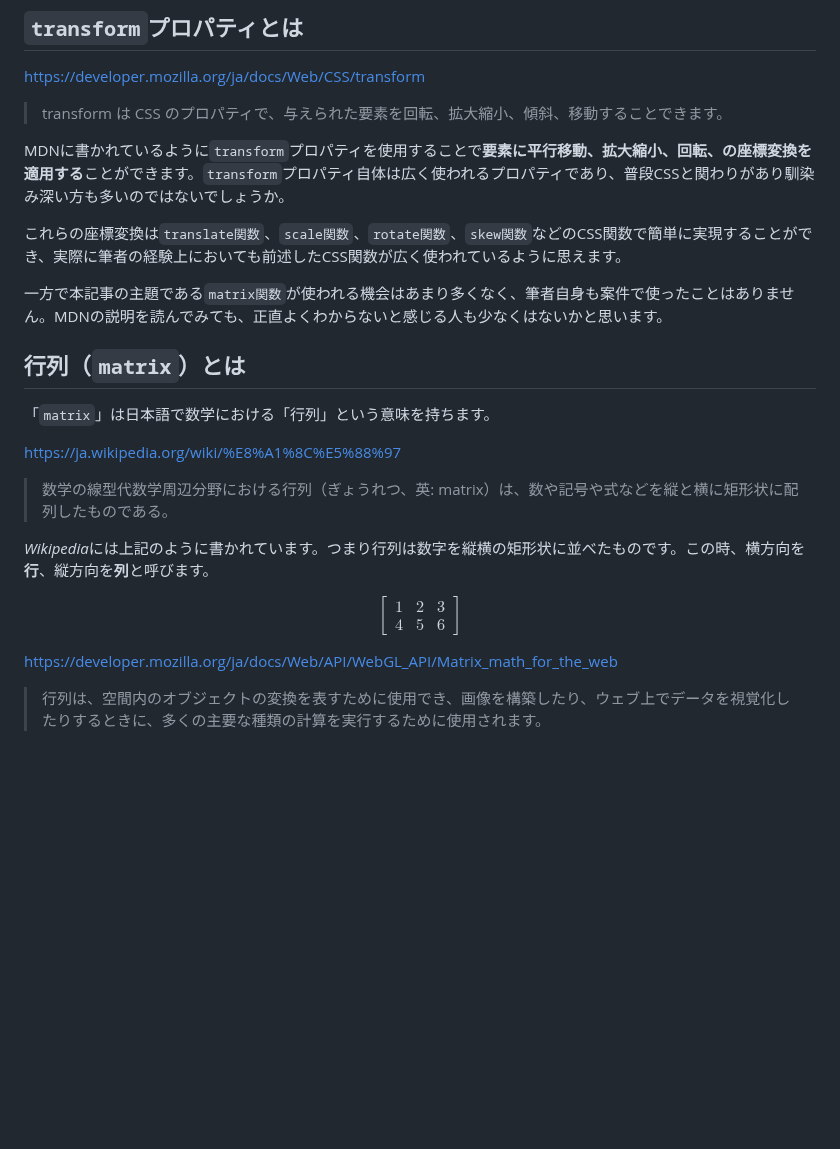
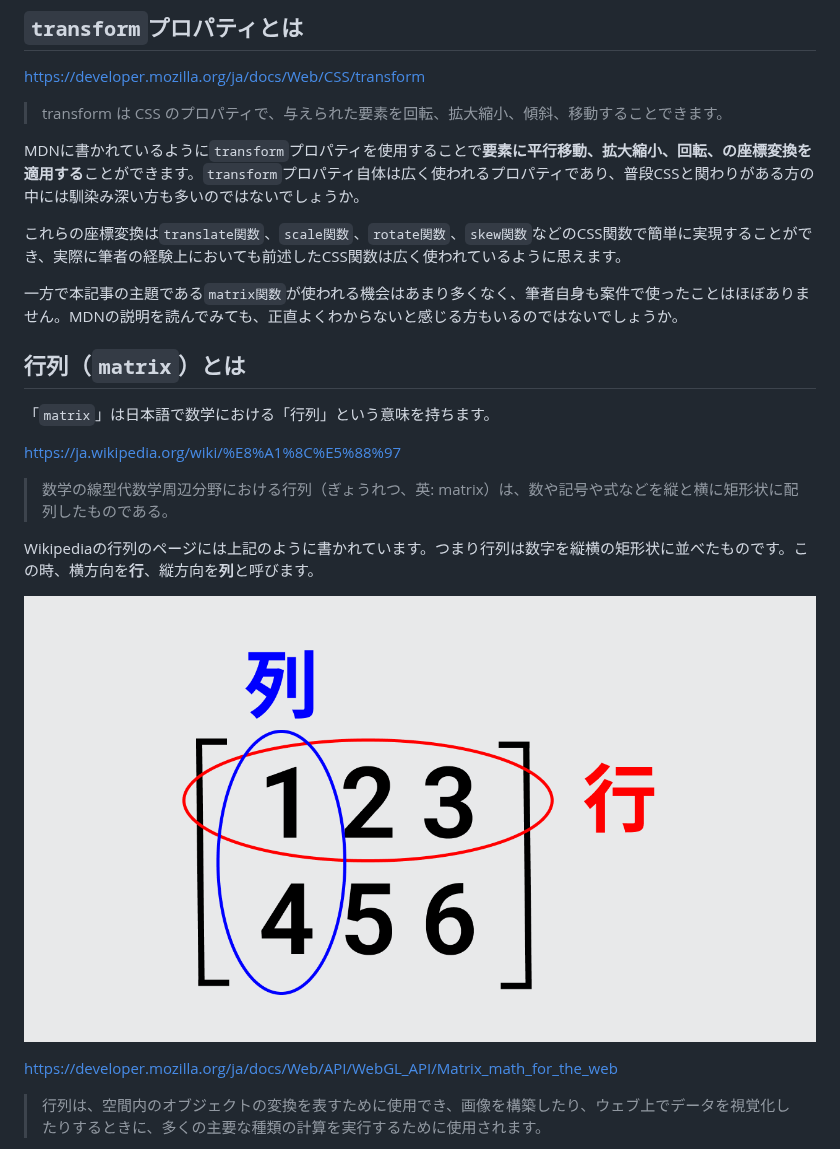
Before and after one commit to yend724/zenn-article, a Markdown page: articles/20231215-zr8hugr5vrjxkxwn.md, the part around the change. Drawn GitHub-style; pictures changed too: images/20231215/matrix.png (added); blank space fills up the shorter version.

Commit message:
Update matrix

```diff
--- a/articles/20231215-zr8hugr5vrjxkxwn.md
+++ b/articles/20231215-zr8hugr5vrjxkxwn.md
@@ -22,11 +22,11 @@ https://developer.mozilla.org/ja/docs/Web/CSS/transform
 
 > transform は CSS のプロパティで、与えられた要素を回転、拡大縮小、傾斜、移動することできます。
 
-MDNに書かれているように`transform`プロパティを使用することで**要素に平行移動、拡大縮小、回転、の座標変換を適用する**ことができます。`transform`プロパティ自体は広く使われるプロパティであり、普段CSSと関わりがあり馴染み深い方も多いのではないでしょうか。
+MDNに書かれているように`transform`プロパティを使用することで**要素に平行移動、拡大縮小、回転、の座標変換を適用する**ことができます。`transform`プロパティ自体は広く使われるプロパティであり、普段CSSと関わりがある方の中には馴染み深い方も多いのではないでしょうか。
 
-これらの座標変換は`translate関数`、`scale関数`、`rotate関数`、`skew関数`などのCSS関数で簡単に実現することができ、実際に筆者の経験上においても前述したCSS関数が広く使われているように思えます。
+これらの座標変換は`translate関数`、`scale関数`、`rotate関数`、`skew関数`などのCSS関数で簡単に実現することができ、実際に筆者の経験上においても前述したCSS関数は広く使われているように思えます。
 
-一方で本記事の主題である`matrix関数`が使われる機会はあまり多くなく、筆者自身も案件で使ったことはありません。MDNの説明を読んでみても、正直よくわからないと感じる人も少なくはないかと思います。
+一方で本記事の主題である`matrix関数`が使われる機会はあまり多くなく、筆者自身も案件で使ったことはほぼありません。MDNの説明を読んでみても、正直よくわからないと感じる方もいるのではないでしょうか。
 
 ## 行列（`matrix`）とは
 
@@ -36,14 +36,9 @@ https://ja.wikipedia.org/wiki/%E8%A1%8C%E5%88%97
 
 > 数学の線型代数学周辺分野における行列（ぎょうれつ、英: matrix）は、数や記号や式などを縦と横に矩形状に配列したものである。
 
-*Wikipedia*には上記のように書かれています。つまり行列は数字を縦横の矩形状に並べたものです。この時、横方向を**行**、縦方向を**列**と呼びます。
+Wikipediaの行列のページには上記のように書かれています。つまり行列は数字を縦横の矩形状に並べたものです。この時、横方向を**行**、縦方向を**列**と呼びます。
 
-$$
-\begin{bmatrix}
-    1 & 2 & 3 \\
-    4 & 5 & 6
-\end{bmatrix}
-$$
+![行列の図](/images/20231215/matrix.png)
 
 https://developer.mozilla.org/ja/docs/Web/API/WebGL_API/Matrix_math_for_the_web
 
```
